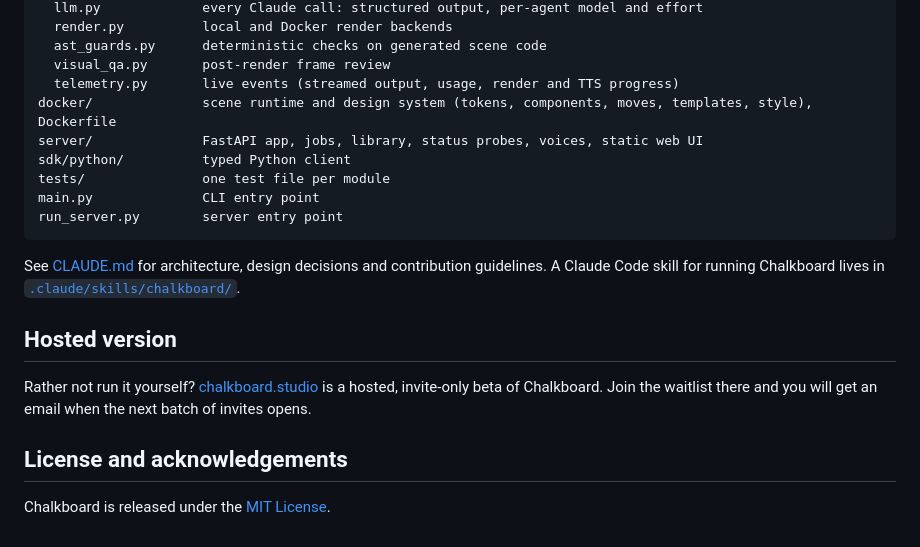
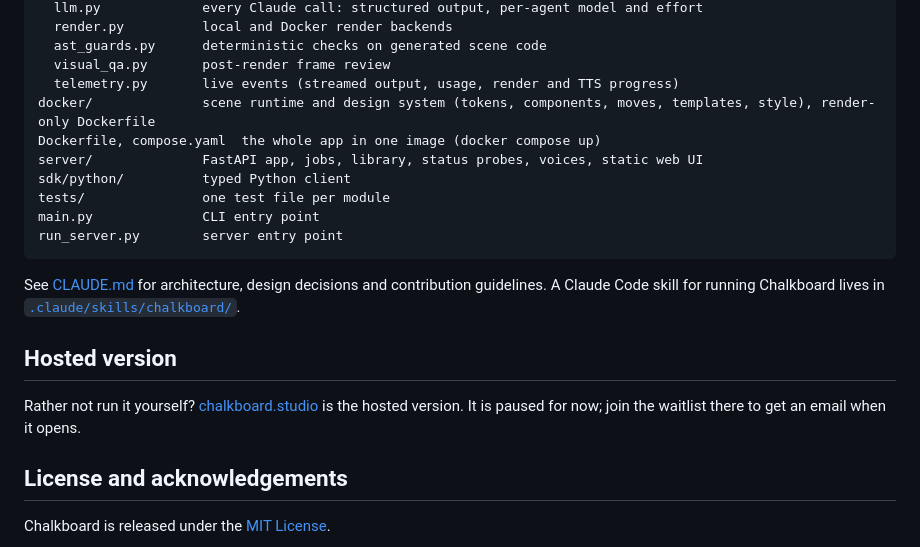
Before and after one commit to nicglazkov/Chalkboard, a Markdown page: README.md, the part around the change. GitHub-like rendering; folded sections open.

Commit message:
Docs: app image in CLAUDE.md, hosted version is paused
Co-Authored-By: Claude Opus 5.5 <noreply@anthropic.com>
Claude-Session: https://claude.ai/code/session_01XNMAjvoUWvmnhwfyjeRBVP

```diff
--- a/README.md
+++ b/README.md
@@ -655,7 +655,8 @@ pipeline/
   ast_guards.py      deterministic checks on generated scene code
   visual_qa.py       post-render frame review
   telemetry.py       live events (streamed output, usage, render and TTS progress)
-docker/              scene runtime and design system (tokens, components, moves, templates, style), Dockerfile
+docker/              scene runtime and design system (tokens, components, moves, templates, style), render-only Dockerfile
+Dockerfile, compose.yaml  the whole app in one image (docker compose up)
 server/              FastAPI app, jobs, library, status probes, voices, static web UI
 sdk/python/          typed Python client
 tests/               one test file per module
@@ -669,7 +670,7 @@ See [CLAUDE.md](CLAUDE.md) for architecture, design decisions and contribution g
 
 ## Hosted version
 
-Rather not run it yourself? [chalkboard.studio](https://chalkboard.studio) is a hosted, invite-only beta of Chalkboard. Join the waitlist there and you will get an email when the next batch of invites opens.
+Rather not run it yourself? [chalkboard.studio](https://chalkboard.studio) is the hosted version. It is paused for now; join the waitlist there to get an email when it opens.
 
 ## License and acknowledgements
 
```
Also changed, not shown: CLAUDE.md (+4 -0 lines).
